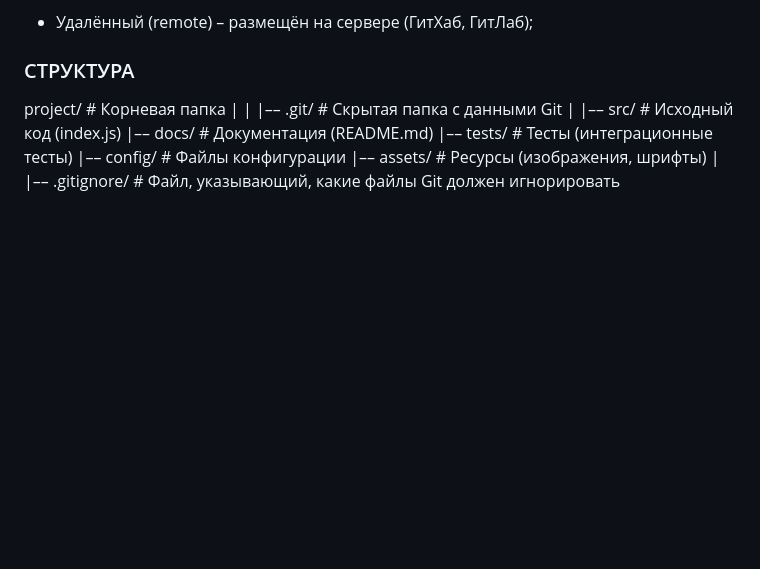
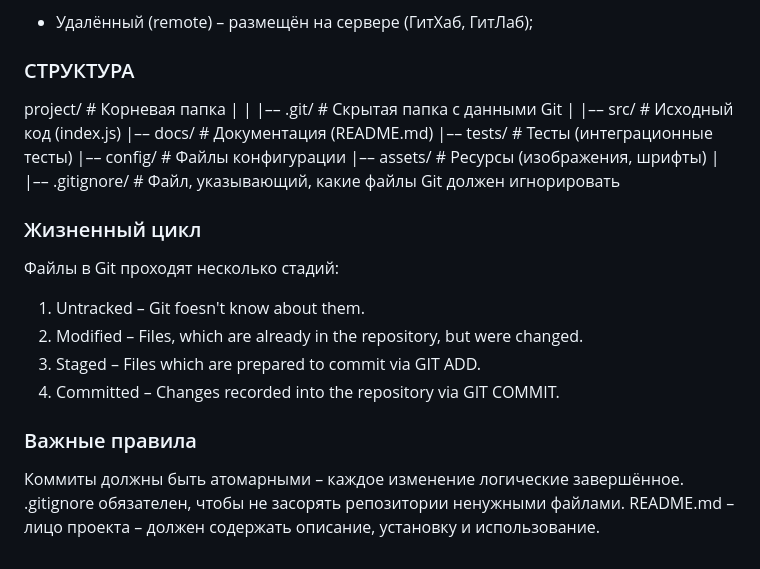
Before and after one commit to Zzieanico/myWebSite, a Markdown page: README.md, the part around the change. Drawn GitHub-style; blank space fills up the shorter version.

Commit message:
Life cycle and essential rules were added

```diff
--- a/README.md
+++ b/README.md
@@ -65,3 +65,17 @@ project/     # Корневая папка
 |–– assets/  # Ресурсы (изображения, шрифты)
 |
 |–– .gitignore/   # Файл, указывающий, какие файлы Git должен игнорировать
+
+### Жизненный цикл
+
+Файлы в Git проходят несколько стадий:
+1. Untracked – Git foesn't know about them.
+2. Modified – Files, which are already in the repository, but were changed.
+3. Staged – Files which are prepared to commit via GIT ADD.
+4. Committed – Changes recorded into the repository via GIT COMMIT.
+
+### Важные правила
+
+Коммиты должны быть атомарными – каждое изменение логические завершённое.
+.gitignore обязателен, чтобы не засорять репозитории ненужными файлами.
+README.md – лицо проекта – должен содержать описание, установку и использование.
```
